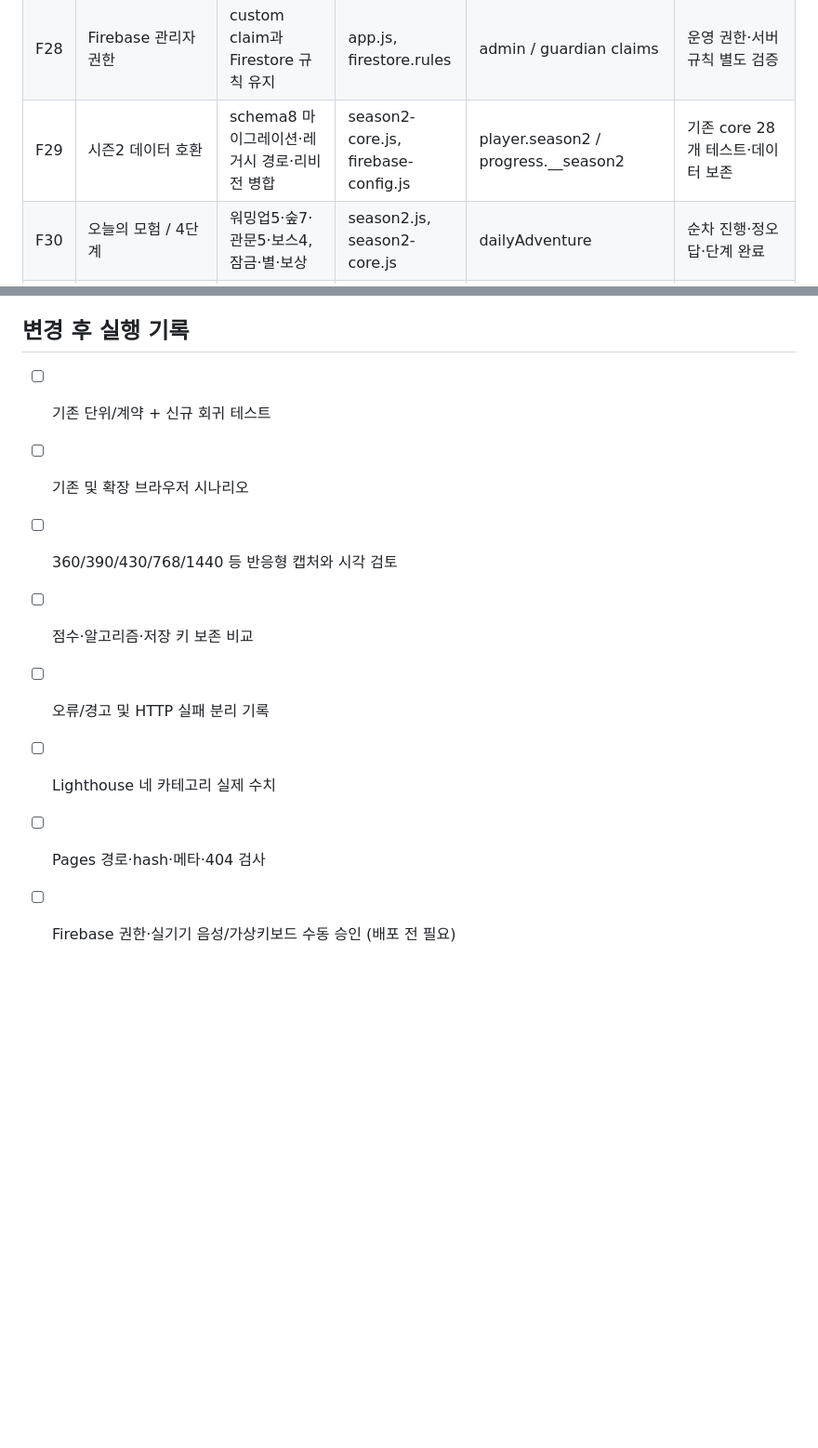
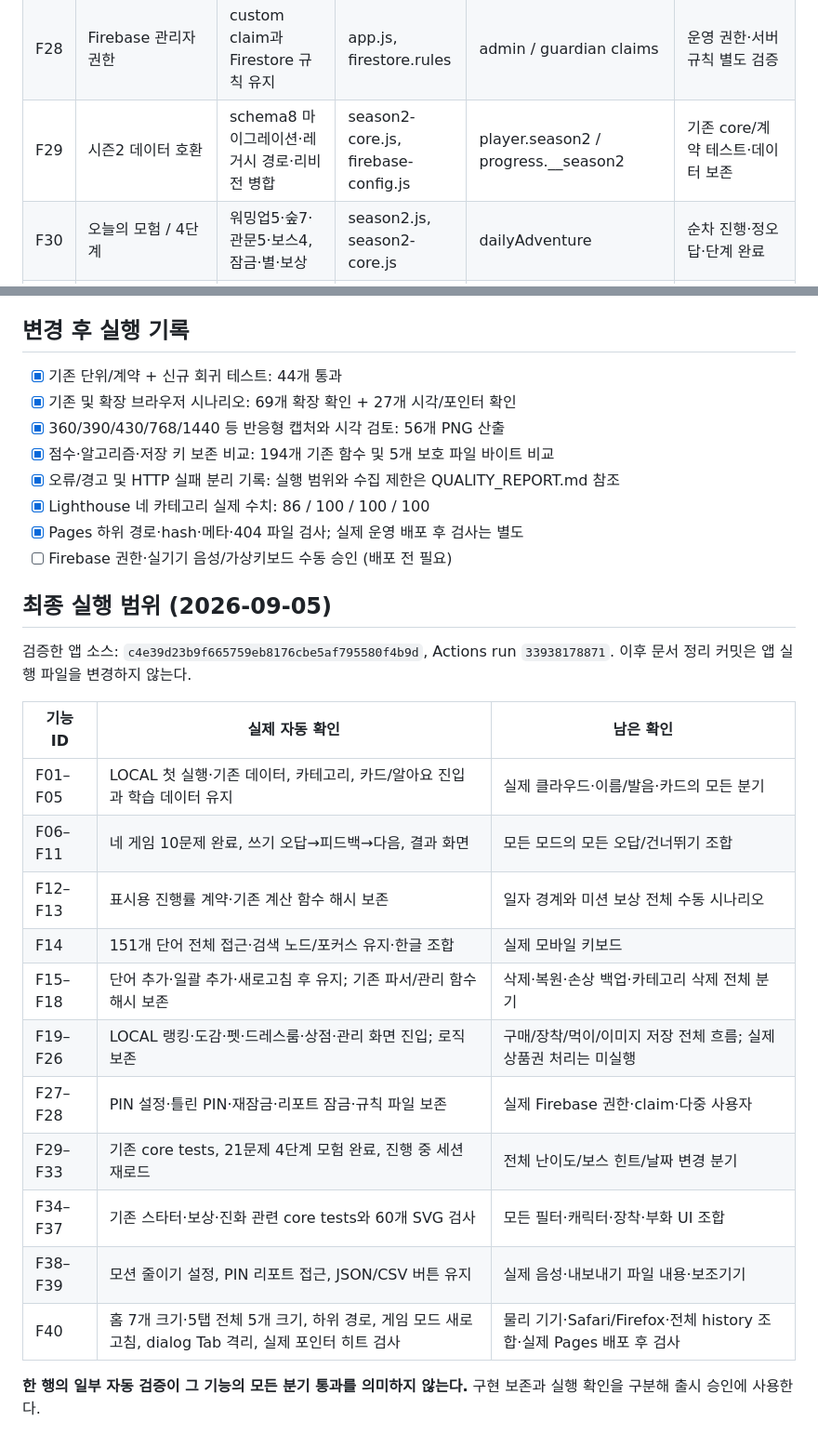
Before and after one commit to dalmook/heather_word, a Markdown page: FEATURE_REGRESSION_CHECKLIST.md, 2 parts joined by grey strips. Shown at 93% size. Drawn GitHub-style; blank space fills up the shorter version.

```diff
--- a/FEATURE_REGRESSION_CHECKLIST.md
+++ b/FEATURE_REGRESSION_CHECKLIST.md
@@ -34,7 +34,7 @@
 |F26|상품권 신청 / 관리|기존 신청 기록·관리자 상태 변경|app.js, firestore.rules|rewardClaims / admin claim|취소·기록 표시; 실제 신청은 실행하지 않음|
 |F27|보호자 PIN|기기별 salted SHA-256 PIN·세션 잠금|ui-v9.js|heather_parent_gate_v1 / sessionStorage|설정·틀린 PIN·취소·다시 잠금|
 |F28|Firebase 관리자 권한|custom claim과 Firestore 규칙 유지|app.js, firestore.rules|admin / guardian claims|운영 권한·서버 규칙 별도 검증|
-|F29|시즌2 데이터 호환|schema8 마이그레이션·레거시 경로·리비전 병합|season2-core.js, firebase-config.js|player.season2 / progress.__season2|기존 core 28개 테스트·데이터 보존|
+|F29|시즌2 데이터 호환|schema8 마이그레이션·레거시 경로·리비전 병합|season2-core.js, firebase-config.js|player.season2 / progress.__season2|기존 core/계약 테스트·데이터 보존|
 |F30|오늘의 모험 / 4단계|워밍업5·숲7·관문5·보스4, 잠금·별·보상|season2.js, season2-core.js|dailyAdventure|순차 진행·정오답·단계 완료|
 |F31|적응형 출제 / 복습|숙련도·오답·복습 시점에 따른 기존 선택|season2-core.js|wordMastery|기존 알고리즘 테스트 그대로 실행|
 |F32|모험 이어하기|진행 중 세션 저장 및 재진입|season2.js|dailyAdventure.session|답변·닫기·재로드·동일 문제 복귀|
@@ -55,11 +55,31 @@
 - [x] Lighthouse 네 카테고리 기준 수치 확보
 
 ## 변경 후 실행 기록
-- [ ] 기존 단위/계약 + 신규 회귀 테스트
-- [ ] 기존 및 확장 브라우저 시나리오
-- [ ] 360/390/430/768/1440 등 반응형 캡처와 시각 검토
-- [ ] 점수·알고리즘·저장 키 보존 비교
-- [ ] 오류/경고 및 HTTP 실패 분리 기록
-- [ ] Lighthouse 네 카테고리 실제 수치
-- [ ] Pages 경로·hash·메타·404 검사
+- [x] 기존 단위/계약 + 신규 회귀 테스트: 44개 통과
+- [x] 기존 및 확장 브라우저 시나리오: 69개 확장 확인 + 27개 시각/포인터 확인
+- [x] 360/390/430/768/1440 등 반응형 캡처와 시각 검토: 56개 PNG 산출
+- [x] 점수·알고리즘·저장 키 보존 비교: 194개 기존 함수 및 5개 보호 파일 바이트 비교
+- [x] 오류/경고 및 HTTP 실패 분리 기록: 실행 범위와 수집 제한은 QUALITY_REPORT.md 참조
+- [x] Lighthouse 네 카테고리 실제 수치: 86 / 100 / 100 / 100
+- [x] Pages 하위 경로·hash·메타·404 파일 검사; 실제 운영 배포 후 검사는 별도
 - [ ] Firebase 권한·실기기 음성/가상키보드 수동 승인 (배포 전 필요)
+
+## 최종 실행 범위 (2026-09-05)
+
+검증한 앱 소스: `c4e39d23b9f665759eb8176cbe5af795580f4b9d`, Actions run `33938178871`. 이후 문서 정리 커밋은 앱 실행 파일을 변경하지 않는다.
+
+|기능 ID|실제 자동 확인|남은 확인|
+|---|---|---|
+|F01–F05|LOCAL 첫 실행·기존 데이터, 카테고리, 카드/알아요 진입과 학습 데이터 유지|실제 클라우드·이름/발음·카드의 모든 분기|
+|F06–F11|네 게임 10문제 완료, 쓰기 오답→피드백→다음, 결과 화면|모든 모드의 모든 오답/건너뛰기 조합|
+|F12–F13|표시용 진행률 계약·기존 계산 함수 해시 보존|일자 경계와 미션 보상 전체 수동 시나리오|
+|F14|151개 단어 전체 접근·검색 노드/포커스 유지·한글 조합|실제 모바일 키보드|
+|F15–F18|단어 추가·일괄 추가·새로고침 후 유지; 기존 파서/관리 함수 해시 보존|삭제·복원·손상 백업·카테고리 삭제 전체 분기|
+|F19–F26|LOCAL 랭킹·도감·펫·드레스룸·상점·관리 화면 진입; 로직 보존|구매/장착/먹이/이미지 저장 전체 흐름; 실제 상품권 처리는 미실행|
+|F27–F28|PIN 설정·틀린 PIN·재잠금·리포트 잠금·규칙 파일 보존|실제 Firebase 권한·claim·다중 사용자|
+|F29–F33|기존 core tests, 21문제 4단계 모험 완료, 진행 중 세션 재로드|전체 난이도/보스 힌트/날짜 변경 분기|
+|F34–F37|기존 스타터·보상·진화 관련 core tests와 60개 SVG 검사|모든 필터·캐릭터·장착·부화 UI 조합|
+|F38–F39|모션 줄이기 설정, PIN 리포트 접근, JSON/CSV 버튼 유지|실제 음성·내보내기 파일 내용·보조기기|
+|F40|홈 7개 크기·5탭 전체 5개 크기, 하위 경로, 게임 모드 새로고침, dialog Tab 격리, 실제 포인터 히트 검사|물리 기기·Safari/Firefox·전체 history 조합·실제 Pages 배포 후 검사|
+
+**한 행의 일부 자동 검증이 그 기능의 모든 분기 통과를 의미하지 않는다.** 구현 보존과 실행 확인을 구분해 출시 승인에 사용한다.
```
Also changed, not shown: QUALITY_REPORT.md (added, +72 -0 lines), README.md (+43 -95 lines).
